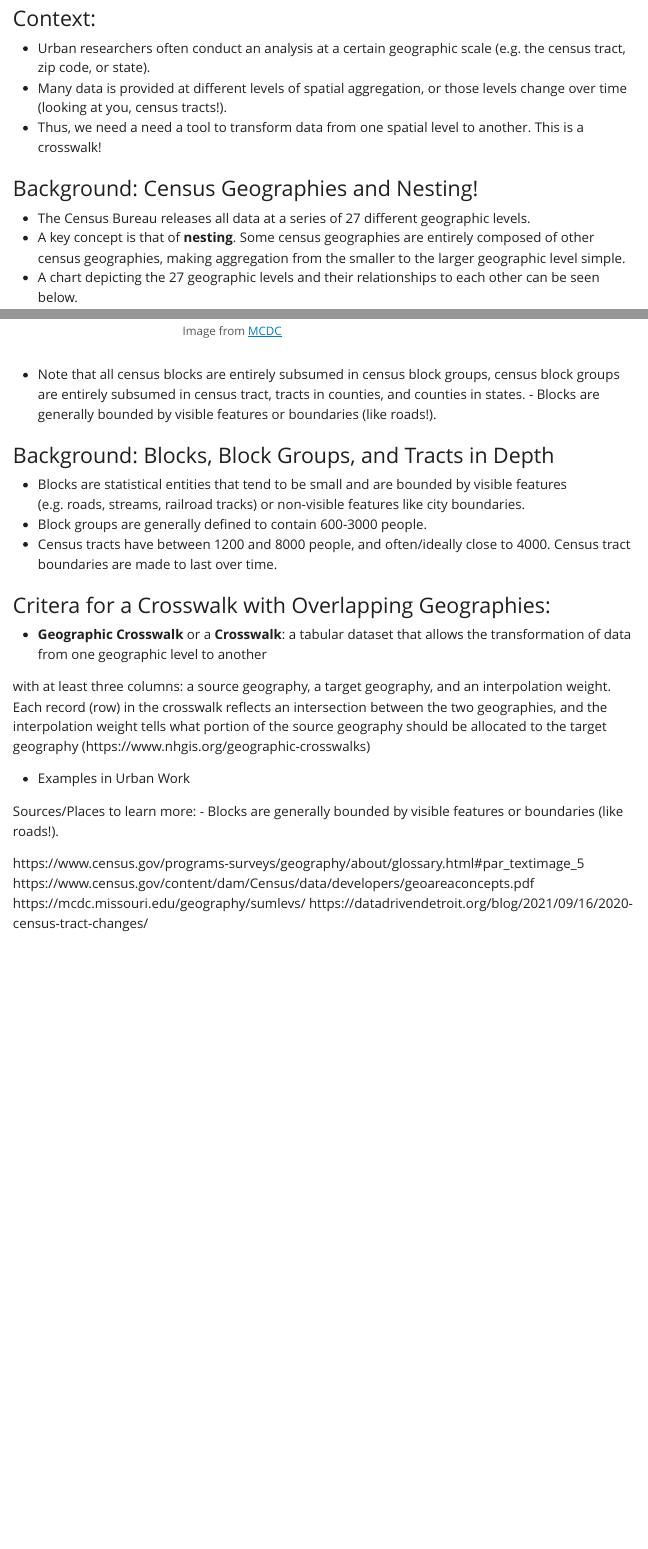
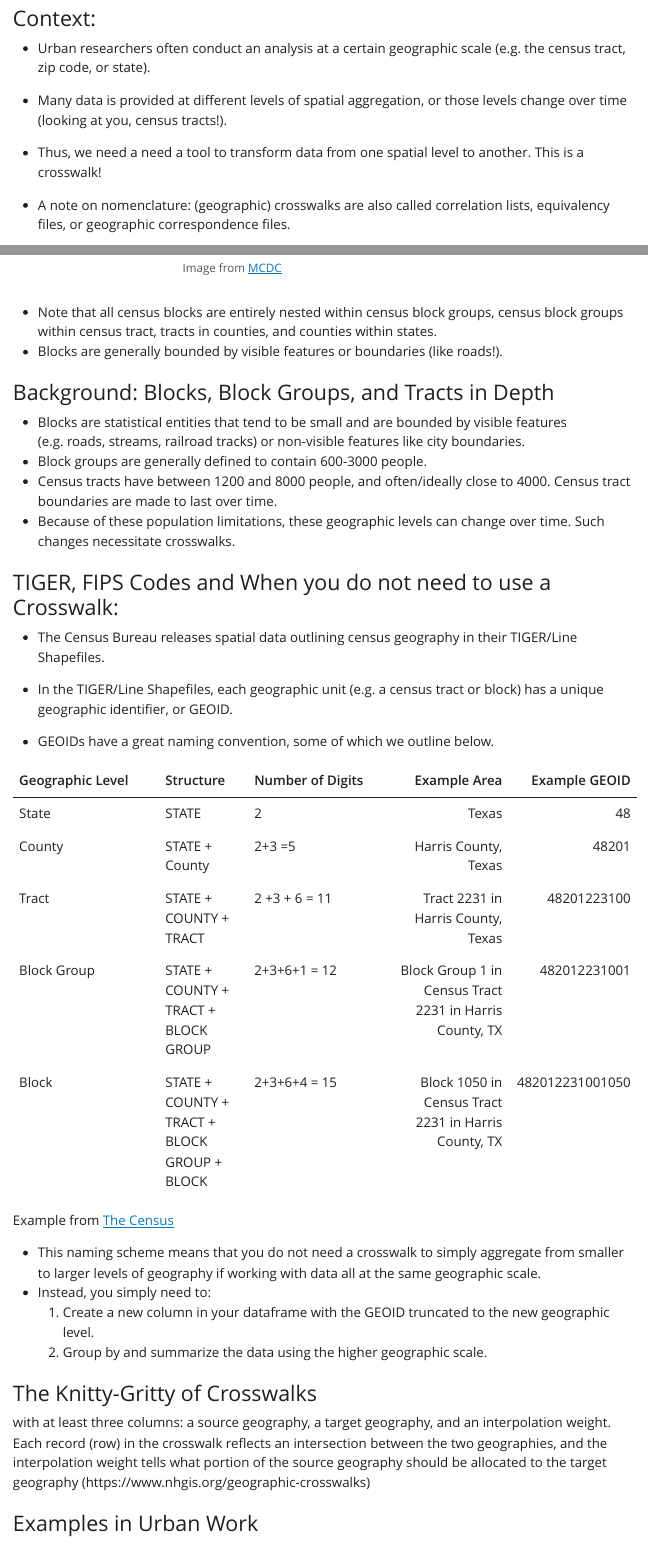
Before and after one commit to UI-Research/crosswalk-guide, a Quarto document (outline.qmd): the page in a window 1100 px wide, from 270 px down, and a second part further down, joined at a grey line. The pictures show the output file outline.html that the author committed with the source, opened offline; Quarto's library style sheets are replaced by a plain one without menus.

Commit message:
further work, adding example ppt

````diff
--- a/outline.qmd
+++ b/outline.qmd
@@ -10,15 +10,13 @@ editor: visual
 
 ## Introduction/Background
 
-
 ### Context:
 
 -   Urban researchers often conduct an analysis at a certain geographic scale (e.g. the census tract, zip code, or state).
 -   Many data is provided at different levels of spatial aggregation, or those levels change over time (looking at you, census tracts!).
 -   Thus, we need a need a tool to transform data from one spatial level to another. This is a crosswalk!
 
+- A note on nomenclature: (geographic) crosswalks are also called correlation lists, equivalency files, or geographic correspondence files.
+
 ### Background: Census Geographies and Nesting!
 
-- The Census Bureau releases all data at a series of 27 different geographic levels.
-- A key concept is that of **nesting**. Some census geographies are entirely composed of other census geographies, making aggregation from the smaller to the larger geographic level simple.
-- A chart depicting the 27 geographic levels and their relationships to each other can be seen below.
@@ -24,0 +27,36 @@ editor: visual
+![Image from [MCDC](https://mcdc.missouri.edu/geography/sumlevs/)](images/censusgeochart.png)
+
+-   Note that all census blocks are entirely nested within census block groups, census block groups within census tract, tracts in counties, and counties within states.
+- Blocks are generally bounded by visible features or boundaries (like roads!).
+
+### Background: Blocks, Block Groups, and Tracts in Depth
+
+-   Blocks are statistical entities that tend to be small and are bounded by visible features (e.g. roads, streams, railroad tracks) or non-visible features like city boundaries.
+-   Block groups are generally defined to contain 600-3000 people.
+-   Census tracts have between 1200 and 8000 people, and often/ideally close to 4000. Census tract boundaries are made to last over time.
+-   Because of these population limitations, these geographic levels can change over time. Such changes necessitate crosswalks.
+
+### TIGER, FIPS Codes and When you do not need to use a Crosswalk:
+-   The Census Bureau releases spatial data outlining census geography in their TIGER/Line Shapefiles.
+- In the TIGER/Line Shapefiles, each geographic unit (e.g. a census tract or block) has a unique geographic identifier, or GEOID.
+
+
+-   GEOIDs have a great naming convention, some of which we outline below.
+
+| Geographic Level | Structure | Number of Digits | Example Area | Example GEOID |
+|------------------|-----------|------------------|-------------:|--------------:|
+| State            |STATE      | 2                |    Texas     |  48           |
+| County          |STATE + County      | 2+3 =5   |Harris County, Texas|48201|
+| Tract | STATE + COUNTY + TRACT|  2 +3 + 6 = 11 |Tract 2231 in Harris County, Texas|48201223100|
+| Block Group | STATE + COUNTY + TRACT + BLOCK GROUP|2+3+6+1 = 12|Block Group 1 in Census Tract 2231 in Harris County, TX|  482012231001   |
+| Block | STATE + COUNTY + TRACT + BLOCK GROUP + BLOCK|2+3+6+4 = 15|Block 1050 in Census Tract 2231 in Harris County, TX| 482012231001050   |
+
+Example from [The Census](https://www.census.gov/programs-surveys/geography/guidance/geo-identifiers.html#:~:text=FIPS%20codes%20are%20assigned%20alphabetically,Native%20Hawaiian%20(AIANNH)%20areas.)
+
+- Other geographic levels also follow this scheme, and you can learn more at the link above.
+- We list these examples because they show how the naming convention makes use of the fact that these geographies nest within each other.
+
+- This naming scheme means that you do not need a crosswalk to simply aggregate from smaller to larger levels of geography if working with data all at the same geographic scale.
+- Instead, you simply need to:
+    (1) Create a new column in your dataframe with the GEOID truncated to the new geographic level.
+    (2) Group by and summarize the data using the higher geographic scale.
@@ -24,0 +68,2 @@ editor: visual
+(1) a source geography - a column that uniquely identifies the geographic scale of the source data
+(2) the target geography - a column that identifies the geographic coverage which we want to relate to the source areas
@@ -25,5 +75,44 @@ editor: visual
+(1) Join data at the source geography to the geographic crosswalk (using the geographic identifier).
+(2) Multiply the data to be cross-walked at the source geography by the interpolation weight
+(3) Sum the data by the target geography
+
+### Example:
+The above definition is a bit abstract, so here is an example. Suppose we have data at a fictitious geography "Green."
+
+<Insert green image>
+
+Perhaps we hope to transform that data to geographic scale blue (likely to join with other data):
+
+<Insert Blue>
+
+Overlaying these geographies would lead to the creation of four unique atoms:
+
+
+A Green-to-Blue crosswalk would allow for the estimation of the data at the green geographic scale to the blue geographic level. The crosswalk could look something like the following:
+
+```{r, echo = F}
+Green <- c("A", "A", "B", "B")
+Blue <- c("A", "B", "B", "C")
+Interpolation_Weights <- c(.85, .15, .7, .3)
+crosswalk <- data.frame(Green, Blue, Interpolation_Weights)
+crosswalk
+
+```
+
+Note how, for each of the target geometries (Blue), the interpolation weights sum to 1. This shows how the total contribution of each cell in a target geometry sums to 100% of that geometry.
+
+Suppose we have the following data at the green geographic level:
+
+```{r}
+
+data <- c(200, 100)
+geography <- c("A", "B")
+
+green_pop <-data.frame(geography, data)
+green_pop
+```
 
 
 
-![Image from [MCDC](https://mcdc.missouri.edu/geography/sumlevs/)](images/censusgeochart.png)
+### Examples in Urban Work
 
@@ -32,28 +121,2 @@ editor: visual
-- Note that all census blocks are entirely subsumed in census block groups, census block groups are entirely subsumed in census tract, tracts in counties, and counties in states. - Blocks are generally bounded by visible features or boundaries (like roads!).
-
-
-### Background: Blocks, Block Groups, and Tracts in Depth
-- Blocks are statistical entities that tend to be small and are bounded by visible features (e.g. roads, streams, railroad tracks) or non-visible features like city boundaries.
-- Block groups are generally defined to contain 600-3000 people.
-- Census tracts have between 1200 and 8000 people, and often/ideally close to 4000. Census tract boundaries are made to last over time.
-
-
-
-
-### Critera for a Crosswalk with Overlapping Geographies:
-
--   **Geographic Crosswalk** or a **Crosswalk**: a tabular dataset that allows the transformation of data from one geographic level to another
-
-with at least three columns: a source geography, a target geography, and an interpolation weight. Each record (row) in the crosswalk reflects an intersection between the two geographies, and the interpolation weight tells what portion of the source geography should be allocated to the target geography (https://www.nhgis.org/geographic-crosswalks)
-
--   Examples in Urban Work
-
-
-Sources/Places to learn more:
-- Blocks are generally bounded by visible features or boundaries (like roads!).
-
-
-https://www.census.gov/programs-surveys/geography/about/glossary.html#par_textimage_5
-https://www.census.gov/content/dam/Census/data/developers/geoareaconcepts.pdf
-https://mcdc.missouri.edu/geography/sumlevs/
-https://datadrivendetroit.org/blog/2021/09/16/2020-census-tract-changes/
+https://www.census.gov/programs-surveys/geography/about/glossary.html#par_textimage_5 https://www.census.gov/content/dam/Census/data/developers/geoareaconcepts.pdf https://mcdc.missouri.edu/geography/sumlevs/ https://datadrivendetroit.org/blog/2021/09/16/2020-census-tract-changes/
+https://mcdc.missouri.edu/applications/docs/geocorr2022-help.html#afact2
````
Also changed, not shown: outline.html, outline.qmd (16 more changed lines), 1 other file.
